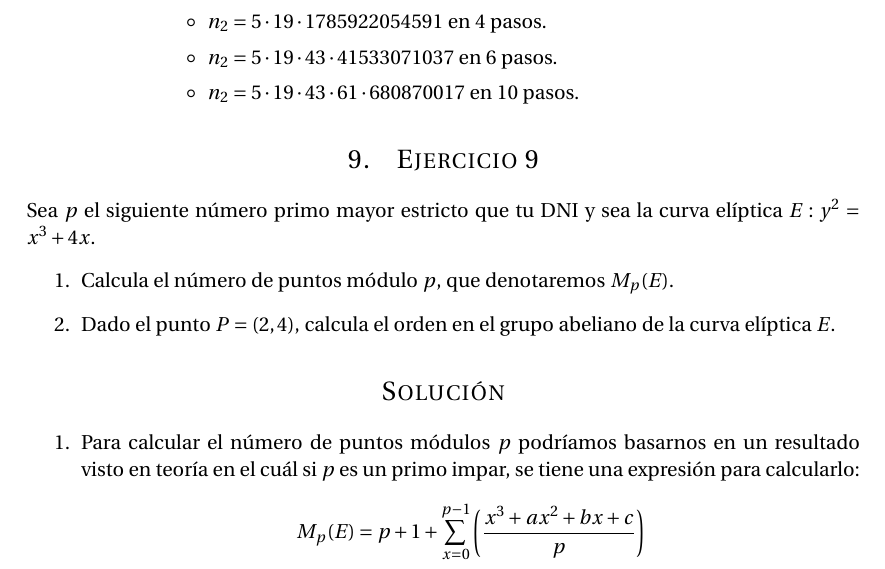
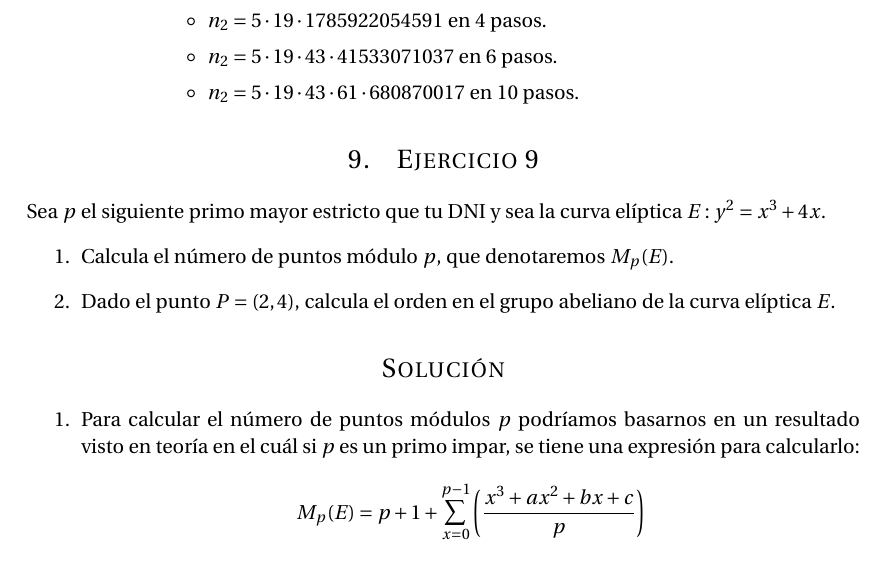
Before and after one commit to oxcar103/Practicas-TNC, a LaTeX document (Memoria.tex, which reads Ejercicio9.tex): part of page 27 of 28, cut so that both start at the same text. Compiled offline with pdfLaTeX.

Commit message:
Cambios menores

```diff
--- a/Ejercicio9.tex
+++ b/Ejercicio9.tex
@@ -1,4 +1,4 @@
-	Sea $p$ el siguiente número primo mayor estricto que tu DNI y sea la curva elíptica $E: y^2 = x^3 + 4x$.
+	Sea $p$ el siguiente primo mayor estricto que tu DNI y sea la curva elíptica $E: y^2 = x^3 + 4x$.
 	\begin{enumerate}
 		\item Calcula el número de puntos módulo $p$, que denotaremos $M_p(E)$.
 		\item Dado el punto $P = (2,4)$, calcula el orden en el grupo abeliano de la curva elíptica $E$.
```
